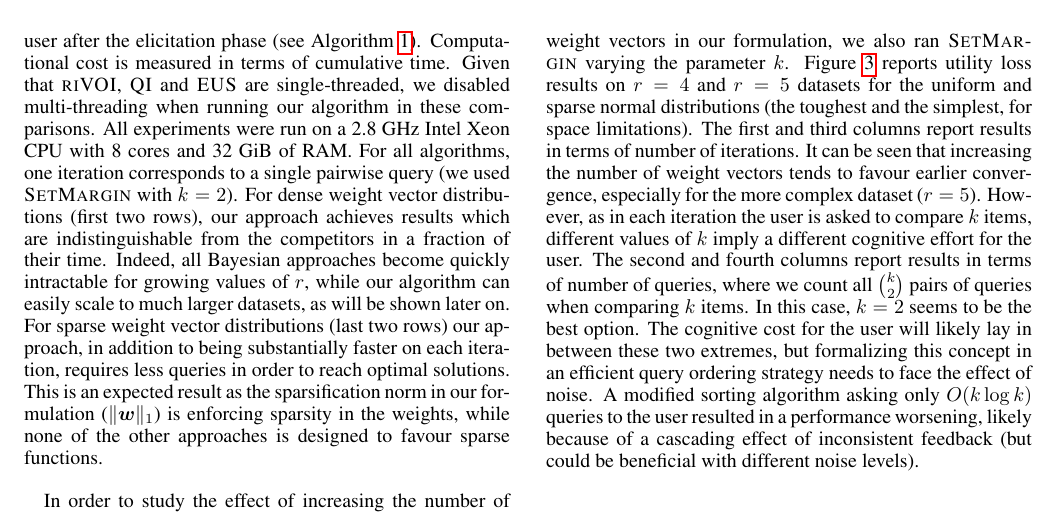
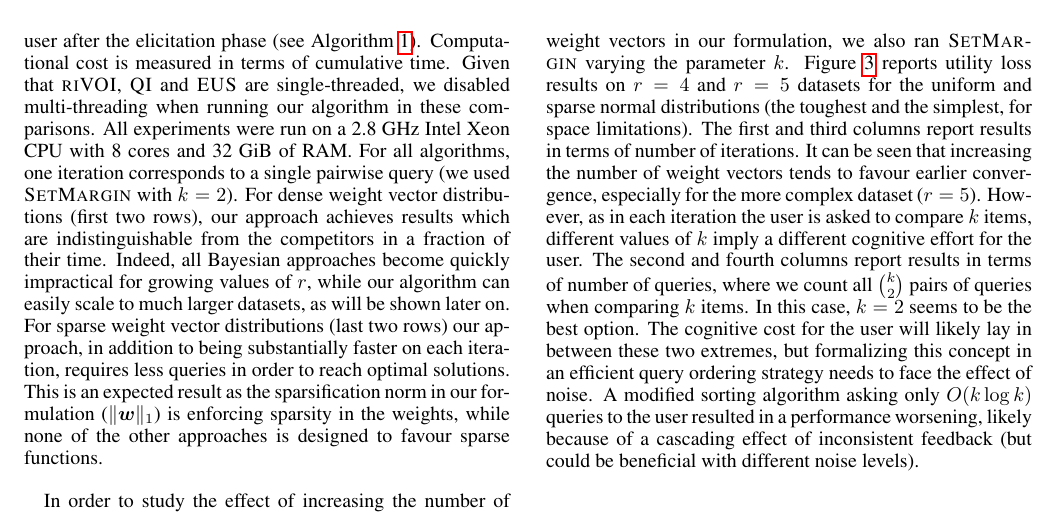
Before and after one commit to stefanoteso/setmargin, a LaTeX paper (paper/ijcai16.tex): part of page 5 of 7, cut so that both start at the same text. Compiled offline with pdfLaTeX.

Commit message:
paper: impractical

```diff
--- a/paper/ijcai16.tex
+++ b/paper/ijcai16.tex
@@ -792,7 +792,7 @@ fraction of their time.  Indeed, all Bayesian approaches
 %  that for {\sc QI} and {\sc EUS}, the time spent for Bayesian
 %  inference greatly dominates the time spent for choosing the next
 %  query to ask.\andrea{@paolo: necessario?}}
- become quickly intractable for growing values of $r$,
+ become quickly impractical for growing values of $r$,
 %cannot scale over $r=4$ (for $r=5$, {\sc riVOI} did not
 %finish a single user after 24 hours for, Viappiani QI takes 20 minutes
 %per user), \andrea{20 minuti mi paiono pochi, sei sicuro?}
```
